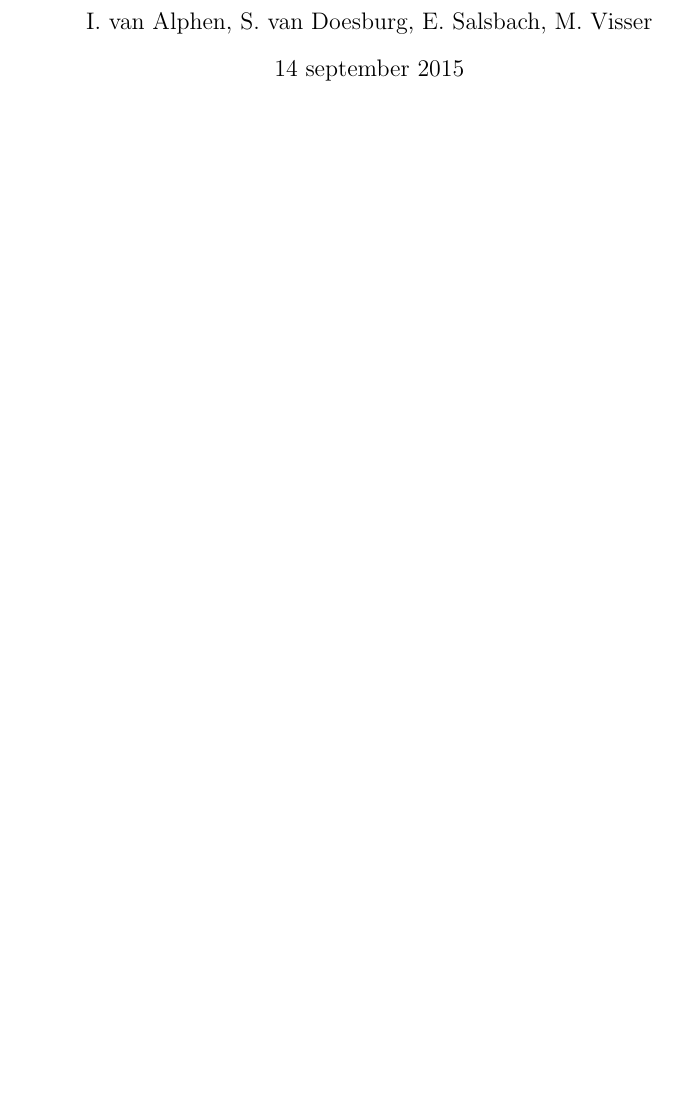
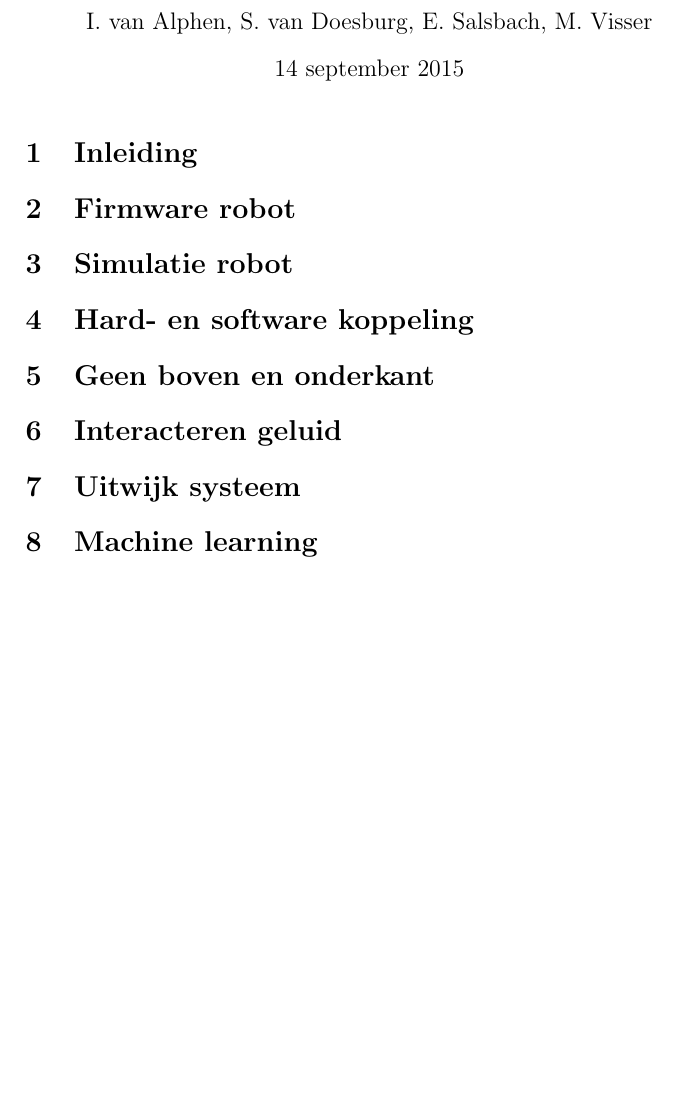
Before and after one commit to matthijsvisser-zz/Documentatie, a LaTeX document (Vooronderzoek/Vooronderzoek.tex): part of the page, cut so that both start at the same text, the shorter picture padded with empty space. Compiled offline with pdfLaTeX.

Commit message:
Hoofdstukken toegevoegd

```diff
--- a/Vooronderzoek/Vooronderzoek.tex
+++ b/Vooronderzoek/Vooronderzoek.tex
@@ -9,6 +9,20 @@
 \author{I. van Alphen, S. van Doesburg, E.  Salsbach, M. Visser}
 \begin{document}
 \maketitle
+\section{Inleiding}
 
+\section{Firmware robot}
+
+\section{Simulatie robot}
+
+\section{Hard- en software koppeling}
+
+\section{Geen boven en onderkant}
+
+\section{Interacteren geluid}
+
+\section{Uitwijk systeem}
+
+\section{Machine learning}
 
 \end{document}
```
